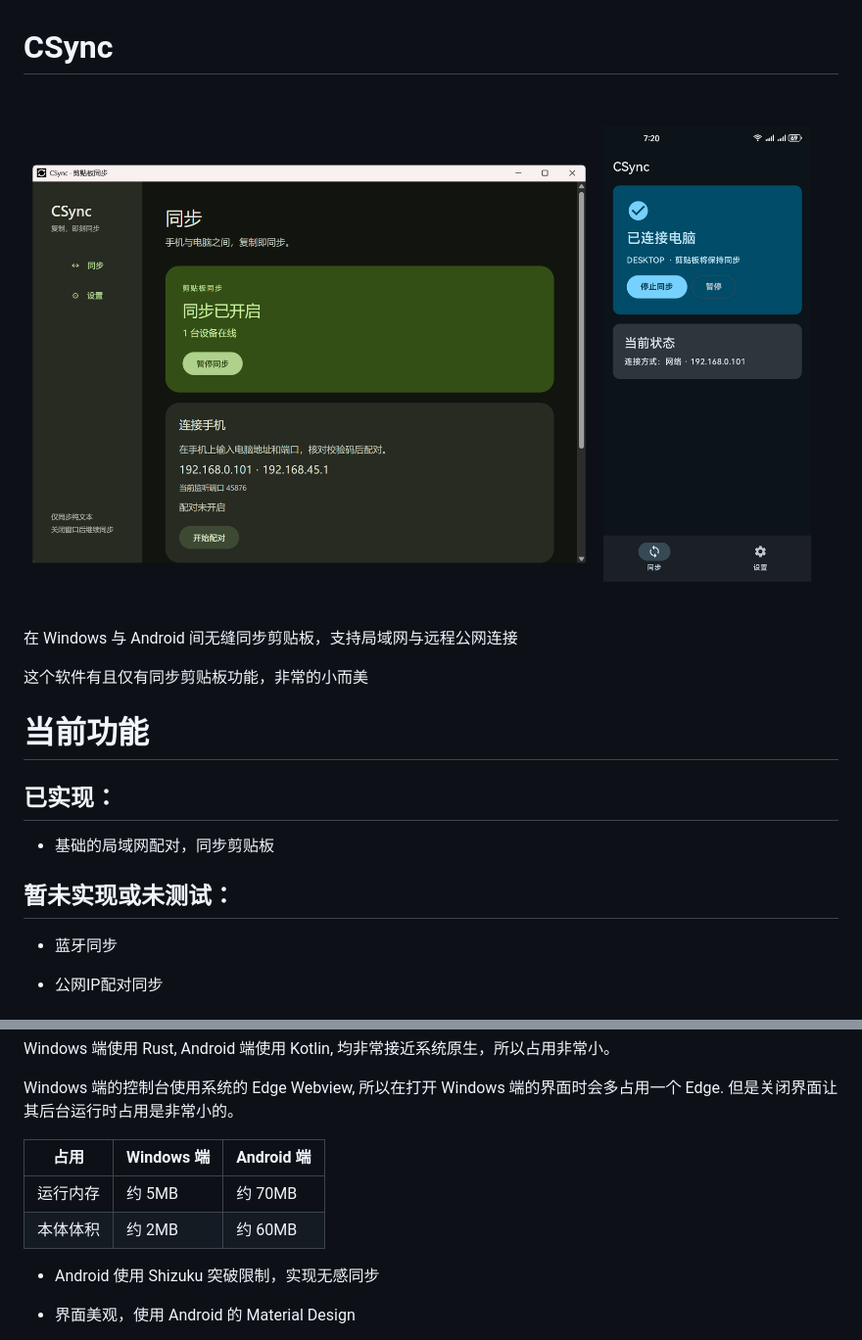
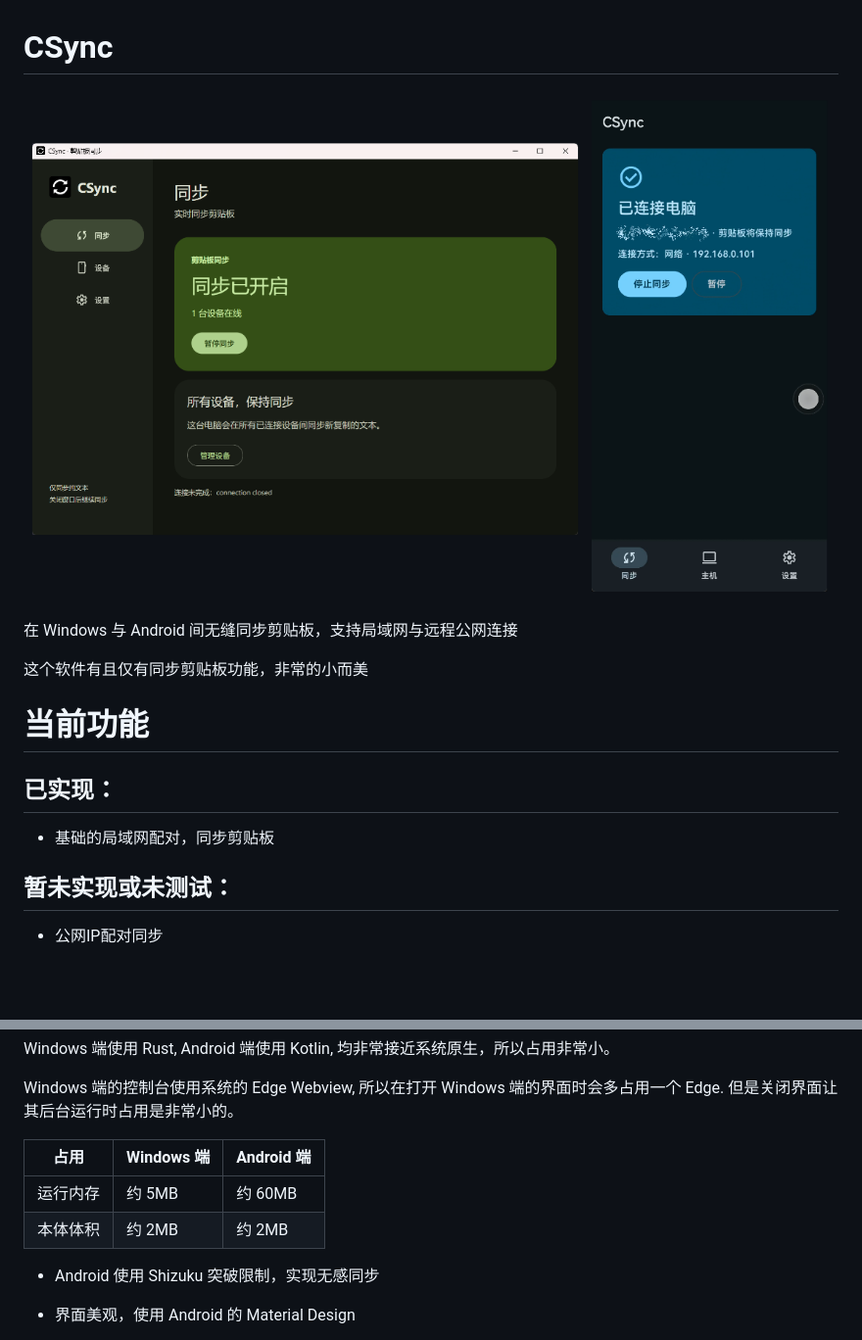
Before and after one commit to sakurday/CSync, a Markdown page: README/zh_cn.md, 2 parts joined by grey strips. Shown at 98% size. Drawn GitHub-style; pictures changed too: README/1.png (added), README/r.png (deleted); blank space fills up the shorter version.

```diff
--- a/README/zh_cn.md
+++ b/README/zh_cn.md
@@ -1,6 +1,6 @@
 # CSync
 
-![](./r.png)
+![](./1.png)
 
 在 Windows 与 Android 间无缝同步剪贴板，支持局域网与远程公网连接
 
@@ -13,8 +13,6 @@
 - 基础的局域网配对，同步剪贴板
 
 ## 暂未实现或未测试：
-
-- 蓝牙同步
 
 - 公网IP配对同步
 
@@ -42,8 +40,8 @@ Windows 端的控制台使用系统的 Edge Webview, 所以在打开 Windows 端
 
 | 占用 | Windows 端 | Android 端 |
 |-|-|-|
-| 运行内存 | 约 5MB | 约 70MB |
-| 本体体积 | 约 2MB | 约 60MB |
+| 运行内存 | 约 5MB | 约 60MB |
+| 本体体积 | 约 2MB | 约 2MB |
 
 - Android 使用 Shizuku 突破限制，实现无感同步
 
```
Also changed, not shown: README.md (+4 -6 lines).
